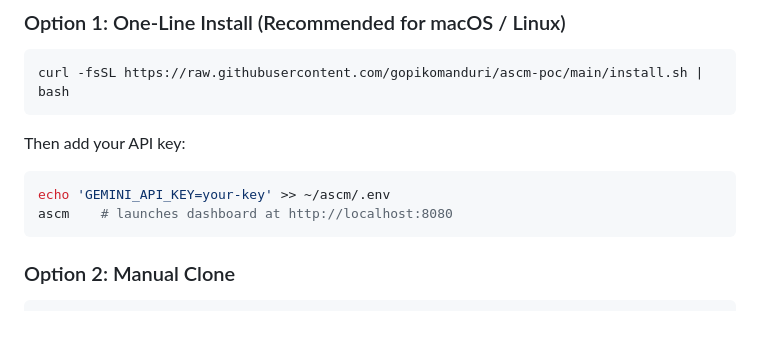
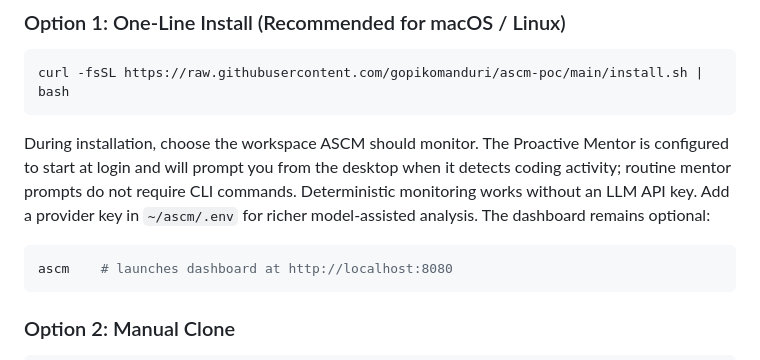
Before and after one commit to gopikomanduri/ascm-poc, a Markdown page: README.md, the part around the change. Drawn GitHub-style; blank space fills up the shorter version.

Commit message:
Clarify install-once proactive mentor startup in Quick Start

````diff
--- a/README.md
+++ b/README.md
@@ -145,9 +145,8 @@ python tools/mr_bench.py --run-all --publish   # Run the benchmark
 ```bash
 curl -fsSL https://raw.githubusercontent.com/gopikomanduri/ascm-poc/main/install.sh | bash
 ```
-Then add your API key:
+During installation, choose the workspace ASCM should monitor. The Proactive Mentor is configured to start at login and will prompt you from the desktop when it detects coding activity; routine mentor prompts do not require CLI commands. Deterministic monitoring works without an LLM API key. Add a provider key in `~/ascm/.env` for richer model-assisted analysis. The dashboard remains optional:
 ```bash
-echo 'GEMINI_API_KEY=your-key' >> ~/ascm/.env
 ascm    # launches dashboard at http://localhost:8080
 ```
 
````
